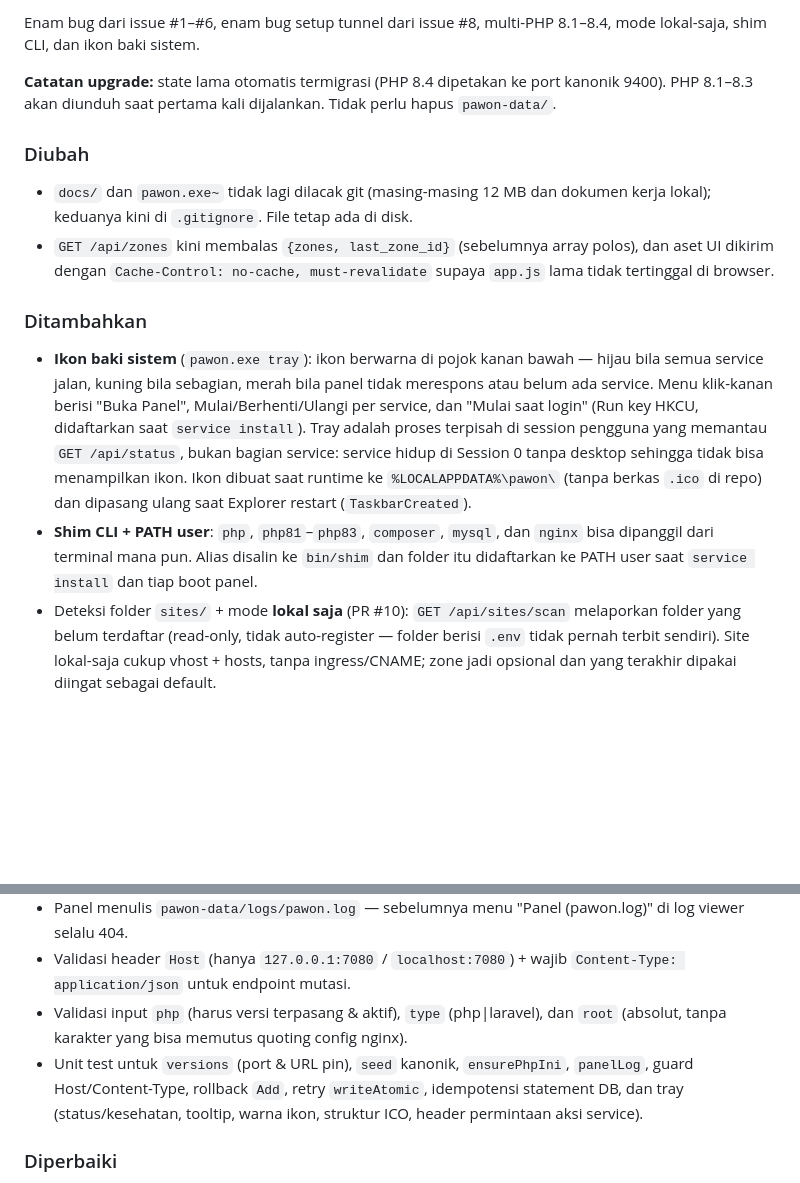
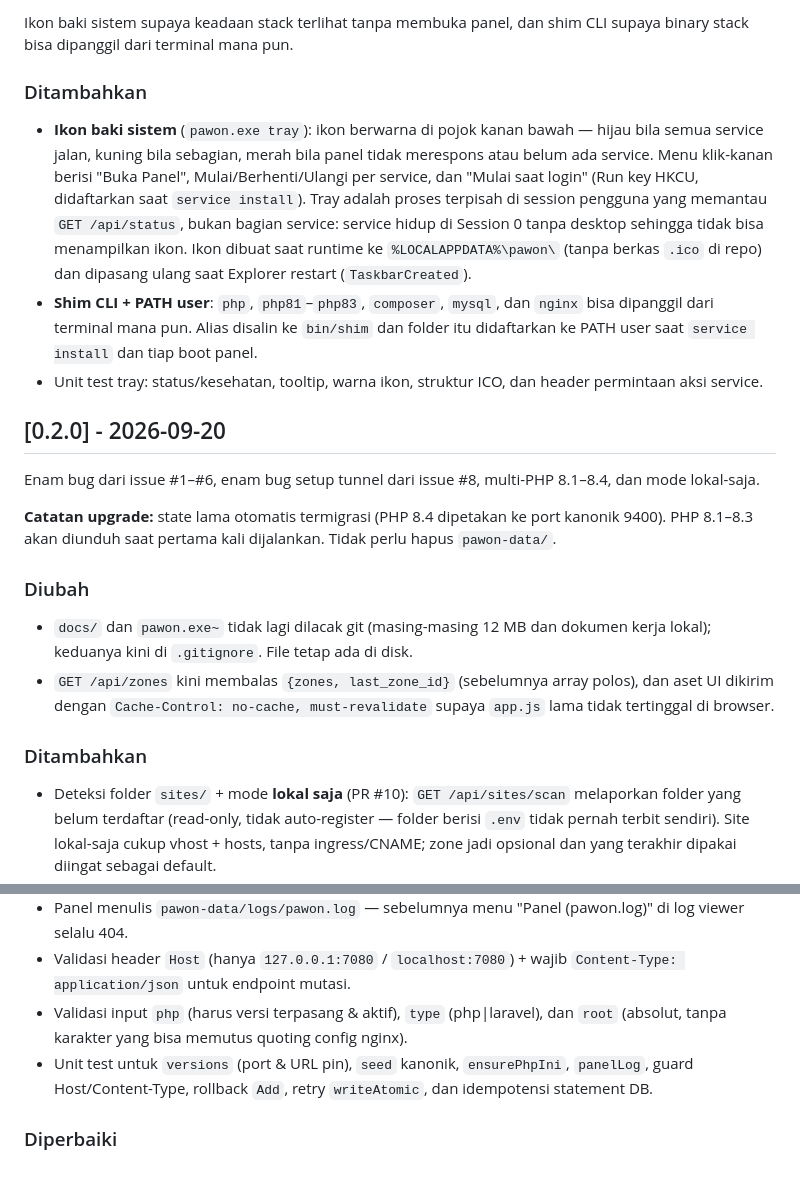
Before and after one commit to aryvkurniawan/pawon, a Markdown page: CHANGELOG.md, 2 parts joined by grey strips. Rendered like a GitHub page; blank space fills up the shorter version.

Commit message:
docs: pisahkan entri 0.2.1 (tray + shim CLI) dari 0.2.0

```diff
--- a/CHANGELOG.md
+++ b/CHANGELOG.md
@@ -6,5 +6,14 @@ Format mengikuti [Keep a Changelog](https://keepachangelog.com/id/1.1.0/); versi
 
-Enam bug dari issue #1–#6, enam bug setup tunnel dari issue #8, multi-PHP 8.1–8.4, mode lokal-saja, shim CLI, dan ikon baki sistem.
+Ikon baki sistem supaya keadaan stack terlihat tanpa membuka panel, dan shim CLI supaya binary stack bisa dipanggil dari terminal mana pun.
+
+### Ditambahkan
+- **Ikon baki sistem** (`pawon.exe tray`): ikon berwarna di pojok kanan bawah — hijau bila semua service jalan, kuning bila sebagian, merah bila panel tidak merespons atau belum ada service. Menu klik-kanan berisi "Buka Panel", Mulai/Berhenti/Ulangi per service, dan "Mulai saat login" (Run key HKCU, didaftarkan saat `service install`). Tray adalah proses terpisah di session pengguna yang memantau `GET /api/status`, bukan bagian service: service hidup di Session 0 tanpa desktop sehingga tidak bisa menampilkan ikon. Ikon dibuat saat runtime ke `%LOCALAPPDATA%\pawon\` (tanpa berkas `.ico` di repo) dan dipasang ulang saat Explorer restart (`TaskbarCreated`).
+- **Shim CLI + PATH user**: `php`, `php81`–`php83`, `composer`, `mysql`, dan `nginx` bisa dipanggil dari terminal mana pun. Alias disalin ke `bin/shim` dan folder itu didaftarkan ke PATH user saat `service install` dan tiap boot panel.
+- Unit test tray: status/kesehatan, tooltip, warna ikon, struktur ICO, dan header permintaan aksi service.
+
+## [0.2.0] - 2026-09-20
+
+Enam bug dari issue #1–#6, enam bug setup tunnel dari issue #8, multi-PHP 8.1–8.4, dan mode lokal-saja.
 
 **Catatan upgrade:** state lama otomatis termigrasi (PHP 8.4 dipetakan ke port kanonik 9400). PHP 8.1–8.3 akan diunduh saat pertama kali dijalankan. Tidak perlu hapus `pawon-data/`.
 
@@ -13,8 +22,6 @@ Enam bug dari issue #1–#6, enam bug setup tunnel dari issue #8, multi-PHP 8.1
 - `GET /api/zones` kini membalas `{zones, last_zone_id}` (sebelumnya array polos), dan aset UI dikirim dengan `Cache-Control: no-cache, must-revalidate` supaya `app.js` lama tidak tertinggal di browser.
 
 ### Ditambahkan
-- **Ikon baki sistem** (`pawon.exe tray`): ikon berwarna di pojok kanan bawah — hijau bila semua service jalan, kuning bila sebagian, merah bila panel tidak merespons atau belum ada service. Menu klik-kanan berisi "Buka Panel", Mulai/Berhenti/Ulangi per service, dan "Mulai saat login" (Run key HKCU, didaftarkan saat `service install`). Tray adalah proses terpisah di session pengguna yang memantau `GET /api/status`, bukan bagian service: service hidup di Session 0 tanpa desktop sehingga tidak bisa menampilkan ikon. Ikon dibuat saat runtime ke `%LOCALAPPDATA%\pawon\` (tanpa berkas `.ico` di repo) dan dipasang ulang saat Explorer restart (`TaskbarCreated`).
-- **Shim CLI + PATH user**: `php`, `php81`–`php83`, `composer`, `mysql`, dan `nginx` bisa dipanggil dari terminal mana pun. Alias disalin ke `bin/shim` dan folder itu didaftarkan ke PATH user saat `service install` dan tiap boot panel.
 - Deteksi folder `sites/` + mode **lokal saja** (PR #10): `GET /api/sites/scan` melaporkan folder yang belum terdaftar (read-only, tidak auto-register — folder berisi `.env` tidak pernah terbit sendiri). Site lokal-saja cukup vhost + hosts, tanpa ingress/CNAME; zone jadi opsional dan yang terakhir dipakai diingat sebagai default.
 - **Terbitkan** site lokal-saja (`POST /api/sites/{id}/publish`) tanpa hapus+daftar ulang, sehingga kredensial DB yang tersimpan di state tidak hilang. Ada tombolnya di tabel Sites.
 - Multi-PHP: pin PHP 8.1.34, 8.2.33, 8.3.33, 8.4.25 (NTS x64) dengan port pool kanonik 9100/9200/9300/9400. Tiap seri punya folder + php.ini sendiri.
@@ -22,7 +29,7 @@ Enam bug dari issue #1–#6, enam bug setup tunnel dari issue #8, multi-PHP 8.1
 - Panel menulis `pawon-data/logs/pawon.log` — sebelumnya menu "Panel (pawon.log)" di log viewer selalu 404.
 - Validasi header `Host` (hanya `127.0.0.1:7080` / `localhost:7080`) + wajib `Content-Type: application/json` untuk endpoint mutasi.
 - Validasi input `php` (harus versi terpasang & aktif), `type` (php|laravel), dan `root` (absolut, tanpa karakter yang bisa memutus quoting config nginx).
-- Unit test untuk `versions` (port & URL pin), `seed` kanonik, `ensurePhpIni`, `panelLog`, guard Host/Content-Type, rollback `Add`, retry `writeAtomic`, idempotensi statement DB, dan tray (status/kesehatan, tooltip, warna ikon, struktur ICO, header permintaan aksi service).
+- Unit test untuk `versions` (port & URL pin), `seed` kanonik, `ensurePhpIni`, `panelLog`, guard Host/Content-Type, rollback `Add`, retry `writeAtomic`, dan idempotensi statement DB.
 
 ### Diperbaiki
 - **#1** Add site yang gagal setelah validate meninggalkan vhost orphan yang sudah aktif di nginx (nginx ter-reload sebelum langkah hosts). Urutan diubah: vhost → validate → hosts → CF → reload → save, dengan rollback berurutan terbalik.
```
Also changed, not shown: other parts of CHANGELOG.md (+1 -1 lines).
